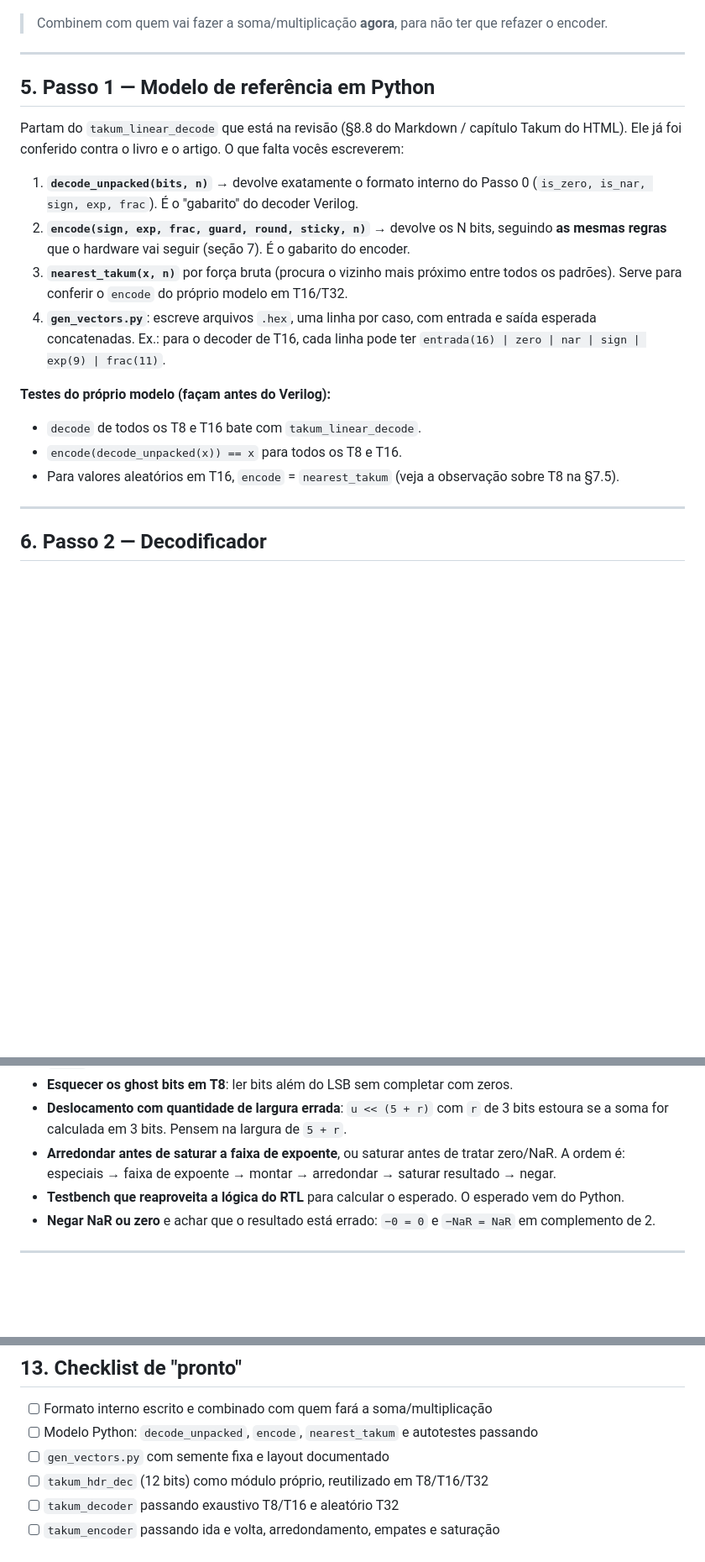
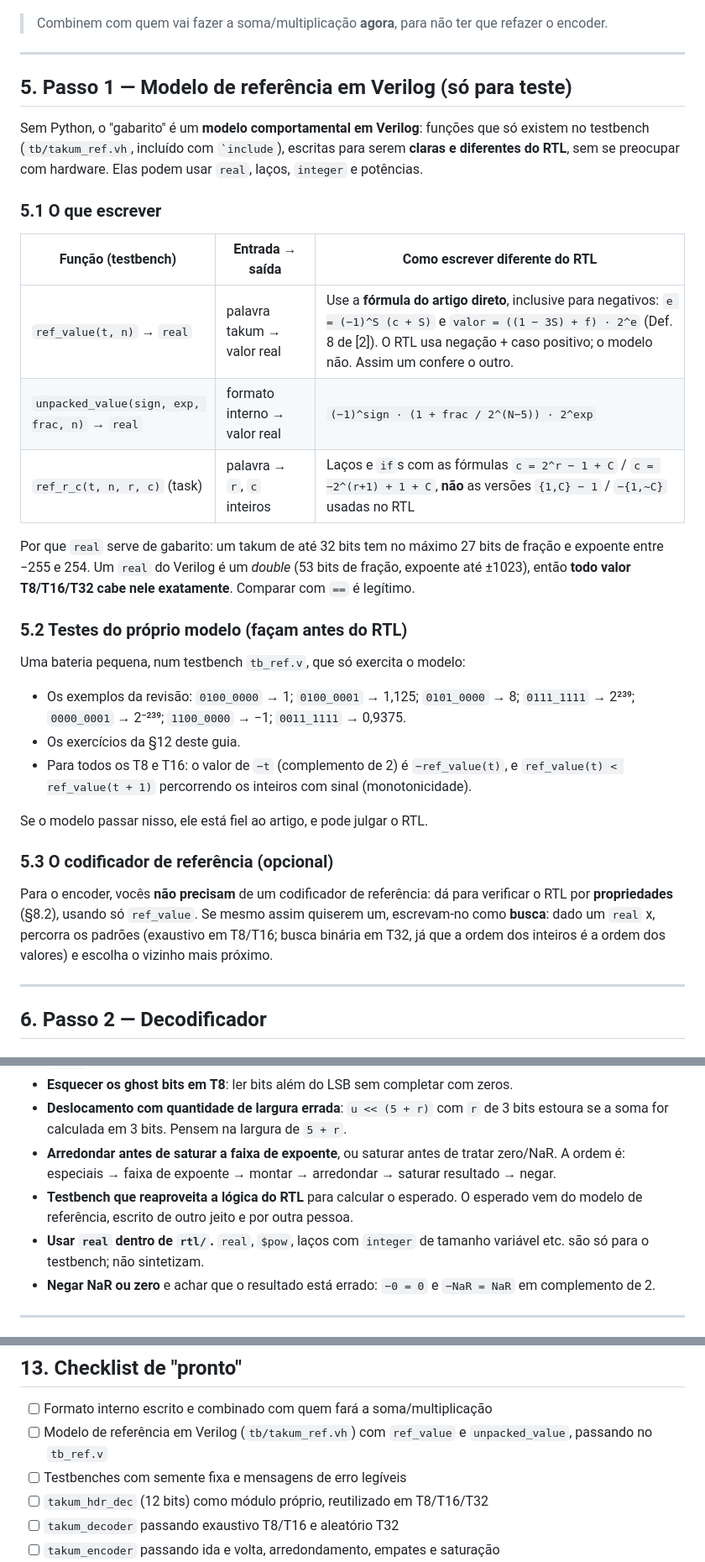
Before and after one commit to vitorlana/aoc-2026-2, a Markdown page: docs/02-fase1-decoder-encoder.md, 3 parts joined by grey strips. Shown at 84% size. Rendered like a GitHub page; blank space fills up the shorter version.

```diff
--- a/docs/02-fase1-decoder-encoder.md
+++ b/docs/02-fase1-decoder-encoder.md
@@ -144,25 +151,42 @@ O núcleo aritmético vai produzir resultados com **mais bits** do que cabem e c
 
 ---
 
-## 5. Passo 1 — Modelo de referência em Python
+## 5. Passo 1 — Modelo de referência em Verilog (só para teste)
 
-Partam do `takum_linear_decode` que está na revisão (§8.8 do Markdown / capítulo Takum do HTML).
-Ele já foi conferido contra o livro e o artigo. O que falta vocês escreverem:
+Sem Python, o "gabarito" é um **modelo comportamental em Verilog**: funções que só existem no
+testbench (`tb/takum_ref.vh`, incluído com `` `include ``), escritas para serem **claras e diferentes
+do RTL**, sem se preocupar com hardware. Elas podem usar `real`, laços, `integer` e potências.
 
-1. **`decode_unpacked(bits, n)`** → devolve exatamente o formato interno do Passo 0
-   (`is_zero, is_nar, sign, exp, frac`). É o "gabarito" do decoder Verilog.
-2. **`encode(sign, exp, frac, guard, round, sticky, n)`** → devolve os N bits, seguindo
-   **as mesmas regras** que o hardware vai seguir (seção 7). É o gabarito do encoder.
-3. **`nearest_takum(x, n)`** por força bruta (procura o vizinho mais próximo entre todos os padrões).
-   Serve para conferir o `encode` do próprio modelo em T16/T32.
-4. **`gen_vectors.py`**: escreve arquivos `.hex`, uma linha por caso, com entrada e saída esperada
-   concatenadas. Ex.: para o decoder de T16, cada linha pode ter `entrada(16) | zero | nar | sign | exp(9) | frac(11)`.
+### 5.1 O que escrever
 
-**Testes do próprio modelo (façam antes do Verilog):**
+| Função (testbench) | Entrada → saída | Como escrever **diferente** do RTL |
+|---|---|---|
+| `ref_value(t, n)` → `real` | palavra takum → valor real | Use a **fórmula do artigo direto**, inclusive para negativos: `e = (−1)^S (c + S)` e `valor = ((1 − 3S) + f) · 2^e` (Def. 8 de [2]). O RTL usa negação + caso positivo; o modelo não. Assim um confere o outro. |
+| `unpacked_value(sign, exp, frac, n)` → `real` | formato interno → valor real | `(−1)^sign · (1 + frac / 2^(N−5)) · 2^exp` |
+| `ref_r_c(t, n, r, c)` (task) | palavra → `r`, `c` inteiros | Laços e `if`s com as fórmulas `c = 2^r − 1 + C` / `c = −2^(r+1) + 1 + C`, **não** as versões `{1,C} − 1` / `−{1,~C}` usadas no RTL |
 
-- `decode` de todos os T8 e T16 bate com `takum_linear_decode`.
-- `encode(decode_unpacked(x)) == x` para todos os T8 e T16.
-- Para valores aleatórios em T16, `encode` = `nearest_takum` (veja a observação sobre T8 na §7.5).
+Por que `real` serve de gabarito: um takum de até 32 bits tem no máximo 27 bits de fração e expoente
+entre −255 e 254. Um `real` do Verilog é um *double* (53 bits de fração, expoente até ±1023), então
+**todo valor T8/T16/T32 cabe nele exatamente**. Comparar com `==` é legítimo.
+
+### 5.2 Testes do próprio modelo (façam antes do RTL)
+
+Uma bateria pequena, num testbench `tb_ref.v`, que só exercita o modelo:
+
+- Os exemplos da revisão: `0100_0000` → 1; `0100_0001` → 1,125; `0101_0000` → 8; `0111_1111` → 2²³⁹;
+  `0000_0001` → 2⁻²³⁹; `1100_0000` → −1; `0011_1111` → 0,9375.
+- Os exercícios da §12 deste guia.
+- Para todos os T8 e T16: o valor de `−t` (complemento de 2) é `−ref_value(t)`, e
+  `ref_value(t) < ref_value(t + 1)` percorrendo os inteiros com sinal (monotonicidade).
+
+Se o modelo passar nisso, ele está fiel ao artigo, e pode julgar o RTL.
+
+### 5.3 O codificador de referência (opcional)
+
+Para o encoder, vocês **não precisam** de um codificador de referência: dá para verificar o RTL
+por **propriedades** (§8.2), usando só `ref_value`. Se mesmo assim quiserem um, escrevam-no como
+**busca**: dado um `real` x, percorra os padrões (exaustivo em T8/T16; busca binária em T32,
+já que a ordem dos inteiros é a ordem dos valores) e escolha o vizinho mais próximo.
 
 ---
 
@@ -453,7 +493,8 @@ Para cada tamanho N, os vetores precisam conter pelo menos:
   for calculada em 3 bits. Pensem na largura de `5 + r`.
 - **Arredondar antes de saturar a faixa de expoente**, ou saturar antes de tratar zero/NaR. A ordem é:
   especiais → faixa de expoente → montar → arredondar → saturar resultado → negar.
-- **Testbench que reaproveita a lógica do RTL** para calcular o esperado. O esperado vem do Python.
+- **Testbench que reaproveita a lógica do RTL** para calcular o esperado. O esperado vem do modelo de referência, escrito de outro jeito e por outra pessoa.
+- **Usar `real` dentro de `rtl/`.** `real`, `$pow`, laços com `integer` de tamanho variável etc. são só para o testbench; não sintetizam.
 - **Negar NaR ou zero** e achar que o resultado está errado: `−0 = 0` e `−NaR = NaR` em complemento de 2.
 
 ---
@@ -495,8 +536,8 @@ Façam à mão antes de codificar (ou usem o decodificador interativo da página
 ## 13. Checklist de "pronto"
 
 - [ ] Formato interno escrito e combinado com quem fará a soma/multiplicação
-- [ ] Modelo Python: `decode_unpacked`, `encode`, `nearest_takum` e autotestes passando
-- [ ] `gen_vectors.py` com semente fixa e layout documentado
+- [ ] Modelo de referência em Verilog (`tb/takum_ref.vh`) com `ref_value` e `unpacked_value`, passando no `tb_ref.v`
+- [ ] Testbenches com semente fixa e mensagens de erro legíveis
 - [ ] `takum_hdr_dec` (12 bits) como módulo próprio, reutilizado em T8/T16/T32
 - [ ] `takum_decoder` passando exaustivo T8/T16 e aleatório T32
 - [ ] `takum_encoder` passando ida e volta, arredondamento, empates e saturação
```
Also changed, not shown: other parts of docs/02-fase1-decoder-encoder.md (+61 -38 lines).
